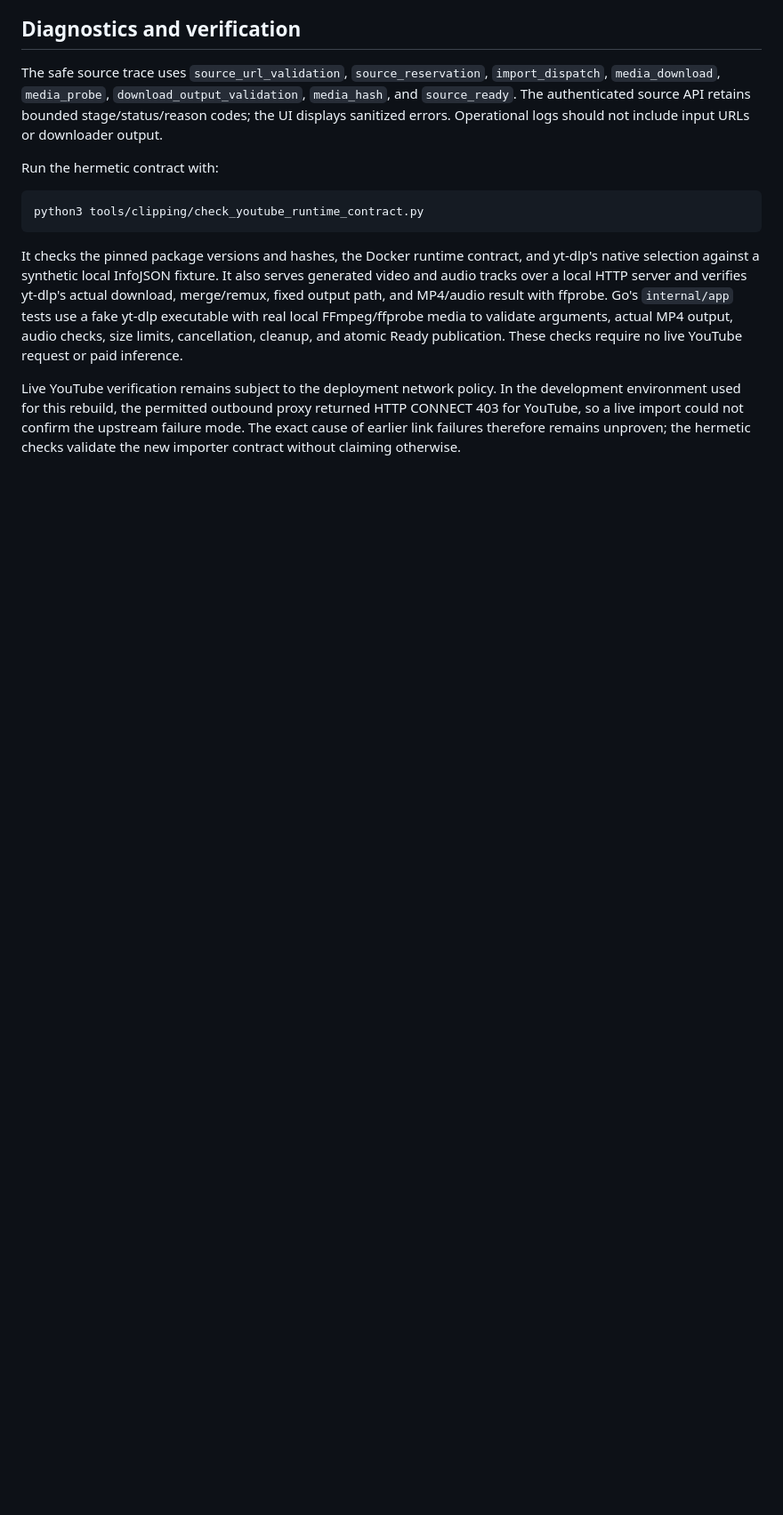
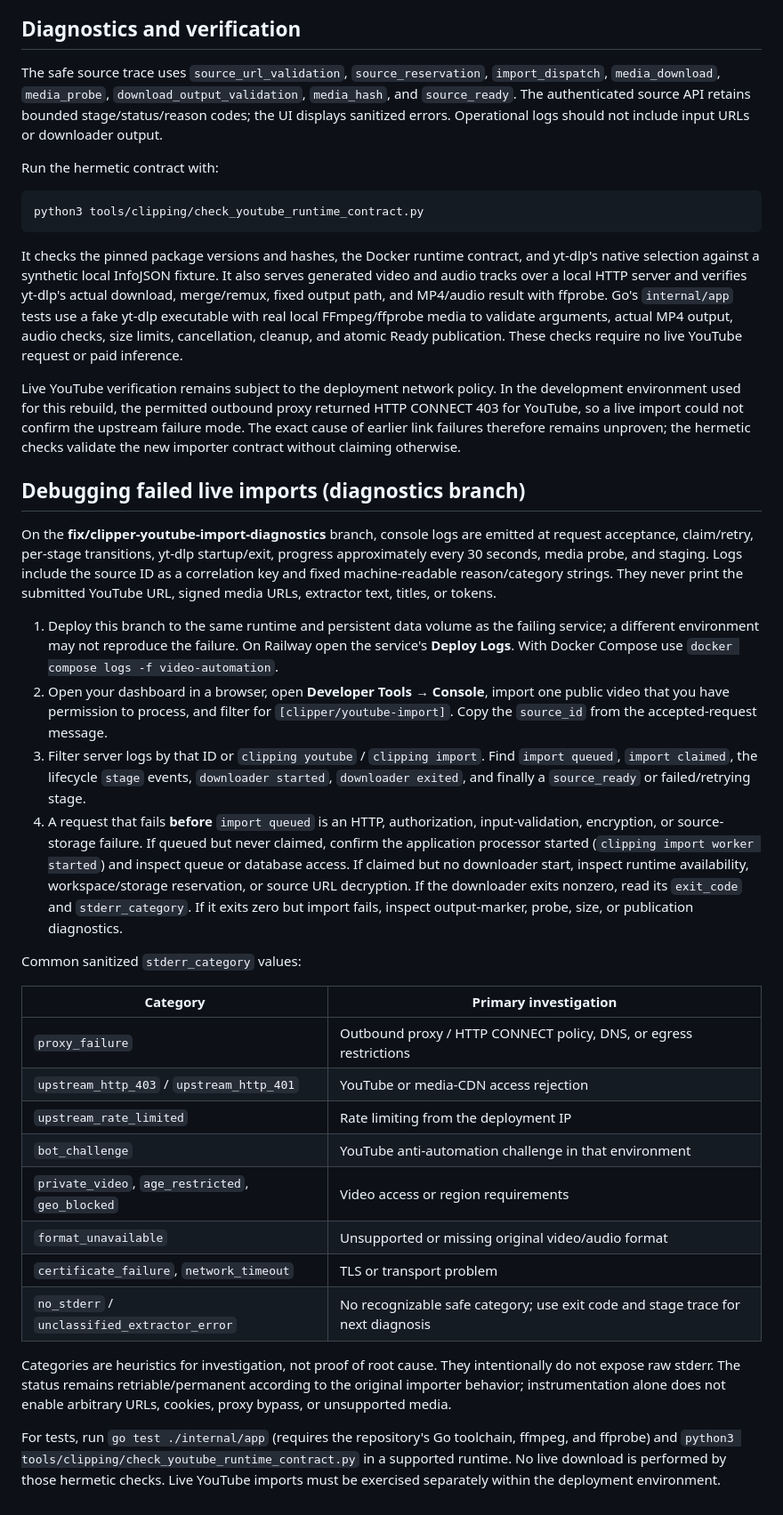
Before and after one commit to darkweb19/video-automation, a Markdown page: docs/clipping/YOUTUBE-IMPORT.md, the part around the change. Shown at 89% size. Drawn GitHub-style; blank space fills up the shorter version.

Commit message:
docs(clipper): add privacy-safe live YouTube import debugging playbook

```diff
--- a/docs/clipping/YOUTUBE-IMPORT.md
+++ b/docs/clipping/YOUTUBE-IMPORT.md
@@ -29,3 +29,29 @@ python3 tools/clipping/check_youtube_runtime_contract.py
 It checks the pinned package versions and hashes, the Docker runtime contract, and yt-dlp's native selection against a synthetic local InfoJSON fixture. It also serves generated video and audio tracks over a local HTTP server and verifies yt-dlp's actual download, merge/remux, fixed output path, and MP4/audio result with ffprobe. Go's `internal/app` tests use a fake yt-dlp executable with real local FFmpeg/ffprobe media to validate arguments, actual MP4 output, audio checks, size limits, cancellation, cleanup, and atomic Ready publication. These checks require no live YouTube request or paid inference.
 
 Live YouTube verification remains subject to the deployment network policy. In the development environment used for this rebuild, the permitted outbound proxy returned HTTP CONNECT 403 for YouTube, so a live import could not confirm the upstream failure mode. The exact cause of earlier link failures therefore remains unproven; the hermetic checks validate the new importer contract without claiming otherwise.
+
+## Debugging failed live imports (diagnostics branch)
+
+On the **fix/clipper-youtube-import-diagnostics** branch, console logs are emitted at request acceptance, claim/retry, per-stage transitions, yt-dlp startup/exit, progress approximately every 30 seconds, media probe, and staging. Logs include the source ID as a correlation key and fixed machine-readable reason/category strings. They never print the submitted YouTube URL, signed media URLs, extractor text, titles, or tokens.
+
+1. Deploy this branch to the same runtime and persistent data volume as the failing service; a different environment may not reproduce the failure. On Railway open the service's **Deploy Logs**. With Docker Compose use `docker compose logs -f video-automation`.
+2. Open your dashboard in a browser, open **Developer Tools → Console**, import one public video that you have permission to process, and filter for `[clipper/youtube-import]`. Copy the `source_id` from the accepted-request message.
+3. Filter server logs by that ID or `clipping youtube` / `clipping import`. Find `import queued`, `import claimed`, the lifecycle `stage` events, `downloader started`, `downloader exited`, and finally a `source_ready` or failed/retrying stage.
+4. A request that fails **before** `import queued` is an HTTP, authorization, input-validation, encryption, or source-storage failure. If queued but never claimed, confirm the application processor started (`clipping import worker started`) and inspect queue or database access. If claimed but no downloader start, inspect runtime availability, workspace/storage reservation, or source URL decryption. If the downloader exits nonzero, read its `exit_code` and `stderr_category`. If it exits zero but import fails, inspect output-marker, probe, size, or publication diagnostics.
+
+Common sanitized `stderr_category` values:
+
+| Category | Primary investigation |
+| --- | --- |
+| `proxy_failure` | Outbound proxy / HTTP CONNECT policy, DNS, or egress restrictions |
+| `upstream_http_403` / `upstream_http_401` | YouTube or media-CDN access rejection |
+| `upstream_rate_limited` | Rate limiting from the deployment IP |
+| `bot_challenge` | YouTube anti-automation challenge in that environment |
+| `private_video`, `age_restricted`, `geo_blocked` | Video access or region requirements |
+| `format_unavailable` | Unsupported or missing original video/audio format |
+| `certificate_failure`, `network_timeout` | TLS or transport problem |
+| `no_stderr` / `unclassified_extractor_error` | No recognizable safe category; use exit code and stage trace for next diagnosis |
+
+Categories are heuristics for investigation, not proof of root cause. They intentionally do not expose raw stderr. The status remains retriable/permanent according to the original importer behavior; instrumentation alone does not enable arbitrary URLs, cookies, proxy bypass, or unsupported media.
+
+For tests, run `go test ./internal/app` (requires the repository's Go toolchain, ffmpeg, and ffprobe) and `python3 tools/clipping/check_youtube_runtime_contract.py` in a supported runtime. No live download is performed by those hermetic checks. Live YouTube imports must be exercised separately within the deployment environment.
```
